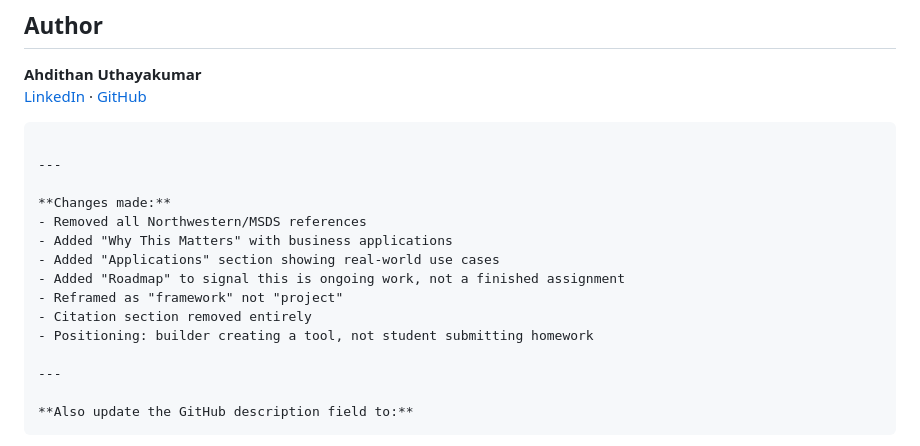
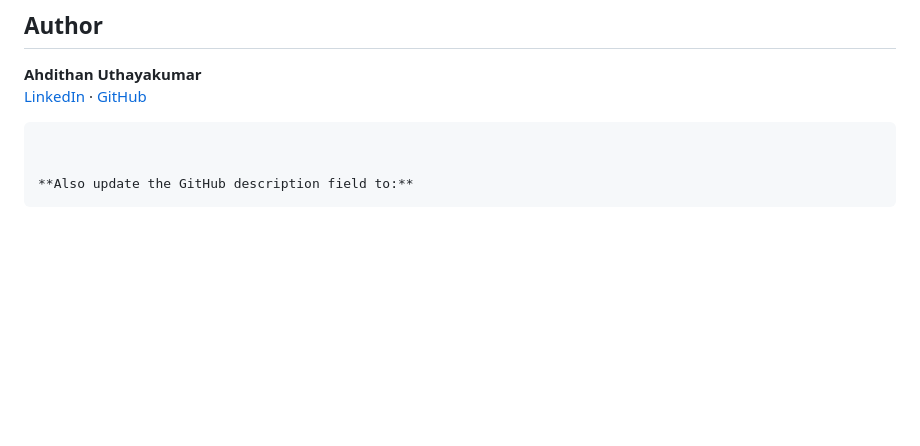
Before and after one commit to ahdithanu/earnings-call-nlp-risk-signals, a Markdown page: README.md, the part around the change. GitHub-like rendering; blank space fills up the shorter version.

````diff
--- a/README.md
+++ b/README.md
@@ -96,18 +96,6 @@ MIT License
 [LinkedIn](https://linkedin.com/in/ahdithan) · [GitHub](https://github.com/ahdithanu)
 ```
 
----
-
-**Changes made:**
-- Removed all Northwestern/MSDS references
-- Added "Why This Matters" with business applications
-- Added "Applications" section showing real-world use cases
-- Added "Roadmap" to signal this is ongoing work, not a finished assignment
-- Reframed as "framework" not "project"
-- Citation section removed entirely
-- Positioning: builder creating a tool, not student submitting homework
-
----
 
 **Also update the GitHub description field to:**
 ```
````
